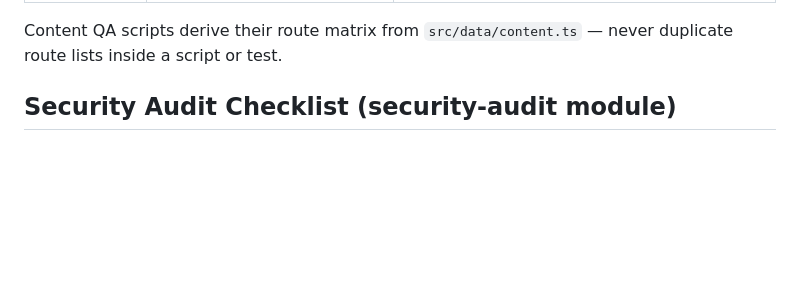
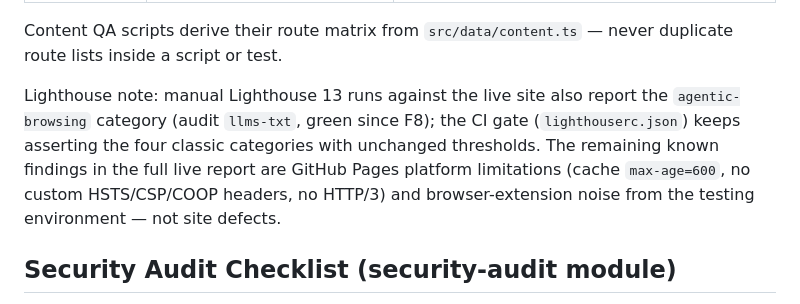
Before and after one commit to jordimarsal/jordimp, a Markdown page: docs/verification.md, the part around the change. Drawn GitHub-style; blank space fills up the shorter version.

```diff
--- a/docs/verification.md
+++ b/docs/verification.md
@@ -122,6 +122,14 @@ before a release task can close:
 Content QA scripts derive their route matrix from `src/data/content.ts` — never
 duplicate route lists inside a script or test.
 
+Lighthouse note: manual Lighthouse 13 runs against the live site also report the
+`agentic-browsing` category (audit `llms-txt`, green since F8); the CI gate
+(`lighthouserc.json`) keeps asserting the four classic categories with unchanged
+thresholds. The remaining known findings in the full live report are GitHub Pages
+platform limitations (cache `max-age=600`, no custom HSTS/CSP/COOP headers, no
+HTTP/3) and browser-extension noise from the testing environment — not site
+defects.
+
 <!-- harness:module:security-audit:start -->
 ## Security Audit Checklist (security-audit module)
 
```
Also changed, not shown: docs/architecture.md (+11 -1 lines), docs/conventions.md (+22 -0 lines).
